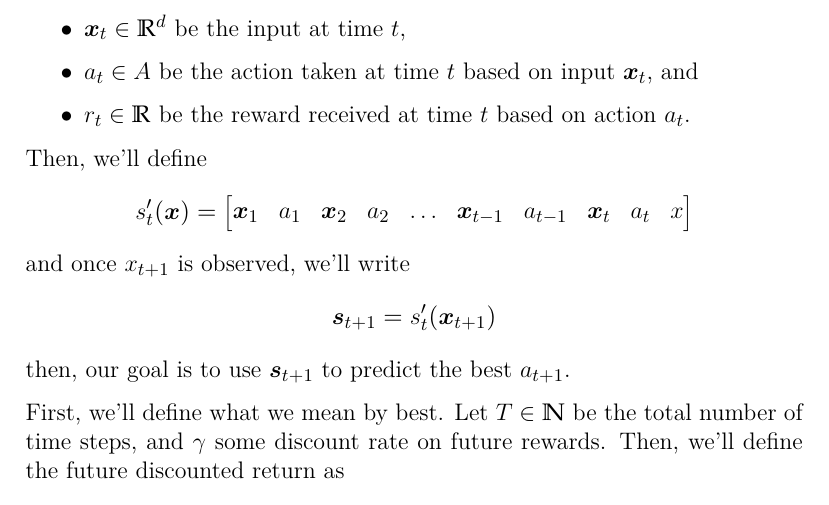
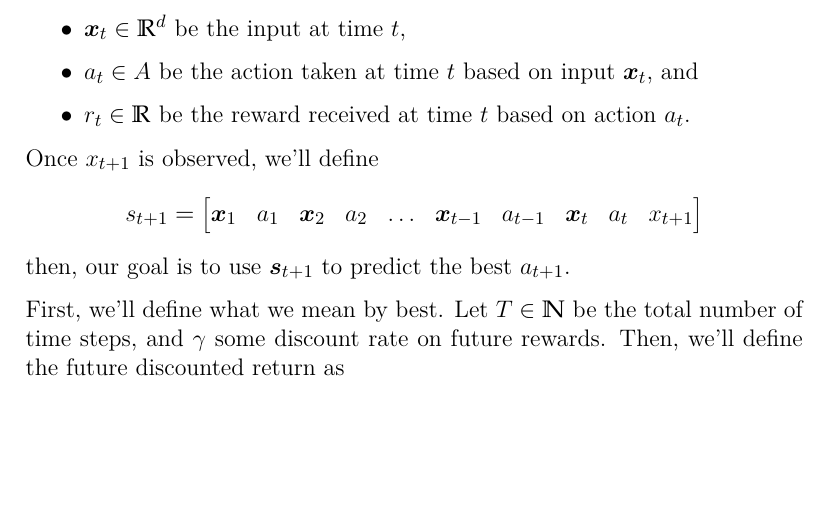
Before and after one commit to Omicron3141/AtariDQLDemo, a LaTeX document (dql_math.tex): part of page 1 of 2, cut so that both start at the same text, the shorter picture padded with empty space. The pictures show the PDF file dql_math.pdf that the author committed with the source.

Commit message:
Improve math intro

```diff
--- a/dql_math.tex
+++ b/dql_math.tex
@@ -38,13 +38,9 @@ Let
 \item $a_t \in A$ be the action taken at time $t$ based on input $\bm x_t$, and
 \item $r_t \in \bbm R$ be the reward received at time $t$ based on action $a_t$.
 \end{itemize}
-Then, we'll define
+Once $x_{t+1}$ is observed, we'll define
 \[
-    s_t^\prime(\bm x) = \m{\bm x_1 & a_1 & \bm x_2 & a_2 & \ldots & \bm x_{t-1} & a_{t-1} & \bm x_t & a_t & x}
-\]
-and once $x_{t+1}$ is observed, we'll write
-\[
-    \bm s_{t+1} = s_t^\prime(\bm x_{t+1})
+    s_{t+1} = \m{\bm x_1 & a_1 & \bm x_2 & a_2 & \ldots & \bm x_{t-1} & a_{t-1} & \bm x_t & a_t & x_{t+1}}
 \]
 then, our goal is to use $\bm s_{t+1}$ to predict the best $a_{t+1}$.
 
```
Also changed, not shown: dql_math.pdf.
